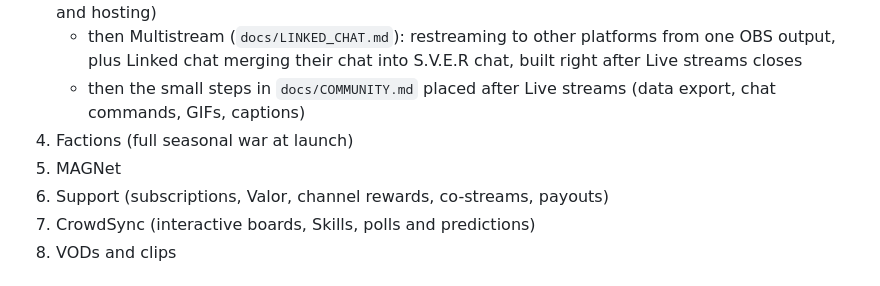
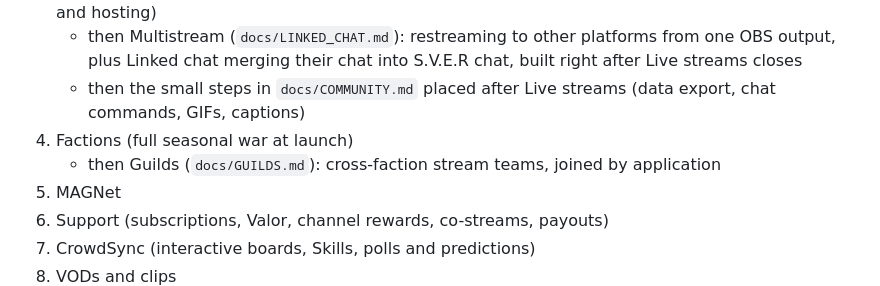
Before and after one commit to S-V-E-R/S.V.E.R, a Markdown page: AGENTS.md, the part around the change. Rendered like a GitHub page.

```diff
--- a/AGENTS.md
+++ b/AGENTS.md
@@ -50,6 +50,7 @@ Each module is closed before the next starts:
    - then Multistream (`docs/LINKED_CHAT.md`): restreaming to other platforms from one OBS output, plus Linked chat merging their chat into S.V.E.R chat, built right after Live streams closes
    - then the small steps in `docs/COMMUNITY.md` placed after Live streams (data export, chat commands, GIFs, captions)
 4. Factions (full seasonal war at launch)
+   - then Guilds (`docs/GUILDS.md`): cross-faction stream teams, joined by application
 5. MAGNet
 6. Support (subscriptions, Valor, channel rewards, co-streams, payouts)
 7. CrowdSync (interactive boards, Skills, polls and predictions)
```
Also changed, not shown: docs/GUILDS.md (added, +52 -0 lines).
